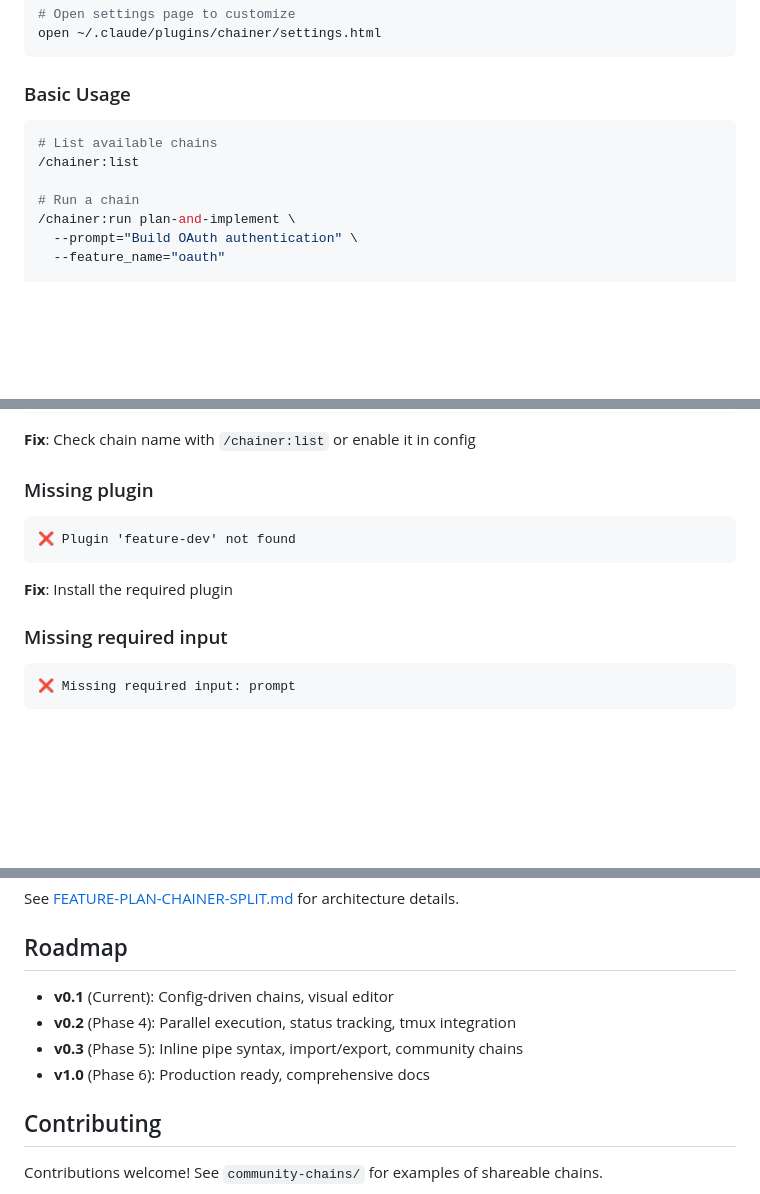
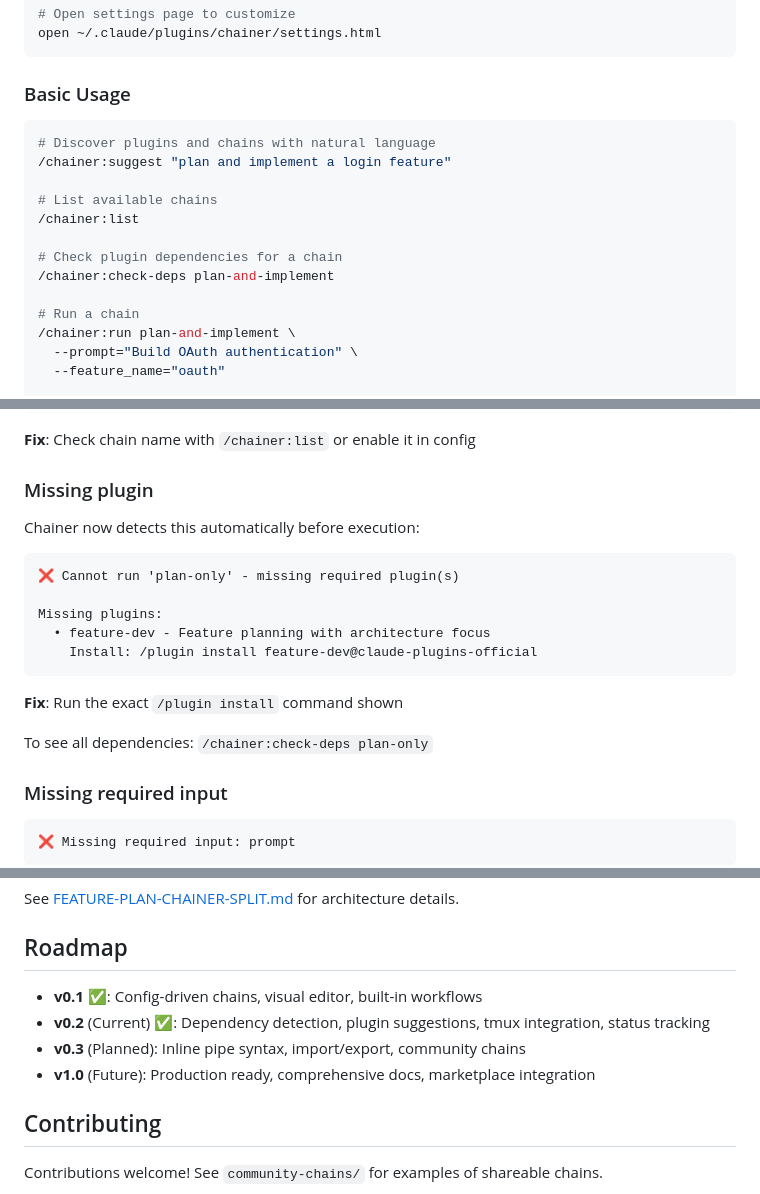
Before and after one commit to danielraffel/Chainer, a Markdown page: README.md, 3 parts joined by grey strips. GitHub-like rendering; blank space fills up the shorter version.

````diff
--- a/README.md
+++ b/README.md
@@ -32,8 +34,14 @@ open ~/.claude/plugins/chainer/settings.html
 ### Basic Usage
 
 ```bash
+# Discover plugins and chains with natural language
+/chainer:suggest "plan and implement a login feature"
+
 # List available chains
 /chainer:list
+
+# Check plugin dependencies for a chain
+/chainer:check-deps plan-and-implement
 
 # Run a chain
 /chainer:run plan-and-implement \
@@ -286,11 +358,19 @@ Just want to plan without implementing?
 
 ### Missing plugin
 
+Chainer now detects this automatically before execution:
+
 ```
-❌ Plugin 'feature-dev' not found
+❌ Cannot run 'plan-only' - missing required plugin(s)
+
+Missing plugins:
+  • feature-dev - Feature planning with architecture focus
+    Install: /plugin install feature-dev@claude-plugins-official
 ```
 
-**Fix**: Install the required plugin
+**Fix**: Run the exact `/plugin install` command shown
+
+To see all dependencies: `/chainer:check-deps plan-only`
 
 ### Missing required input
 
@@ -311,10 +391,10 @@ See [FEATURE-PLAN-CHAINER-SPLIT.md](https://github.com/danielraffel/worktree-man
 
 ## Roadmap
 
-- **v0.1** (Current): Config-driven chains, visual editor
-- **v0.2** (Phase 4): Parallel execution, status tracking, tmux integration
-- **v0.3** (Phase 5): Inline pipe syntax, import/export, community chains
-- **v1.0** (Phase 6): Production ready, comprehensive docs
+- **v0.1** ✅: Config-driven chains, visual editor, built-in workflows
+- **v0.2** (Current) ✅: Dependency detection, plugin suggestions, tmux integration, status tracking
+- **v0.3** (Planned): Inline pipe syntax, import/export, community chains
+- **v1.0** (Future): Production ready, comprehensive docs, marketplace integration
 
 ## Contributing
 
````
Also changed, not shown: other parts of README.md (+66 -0 lines).
